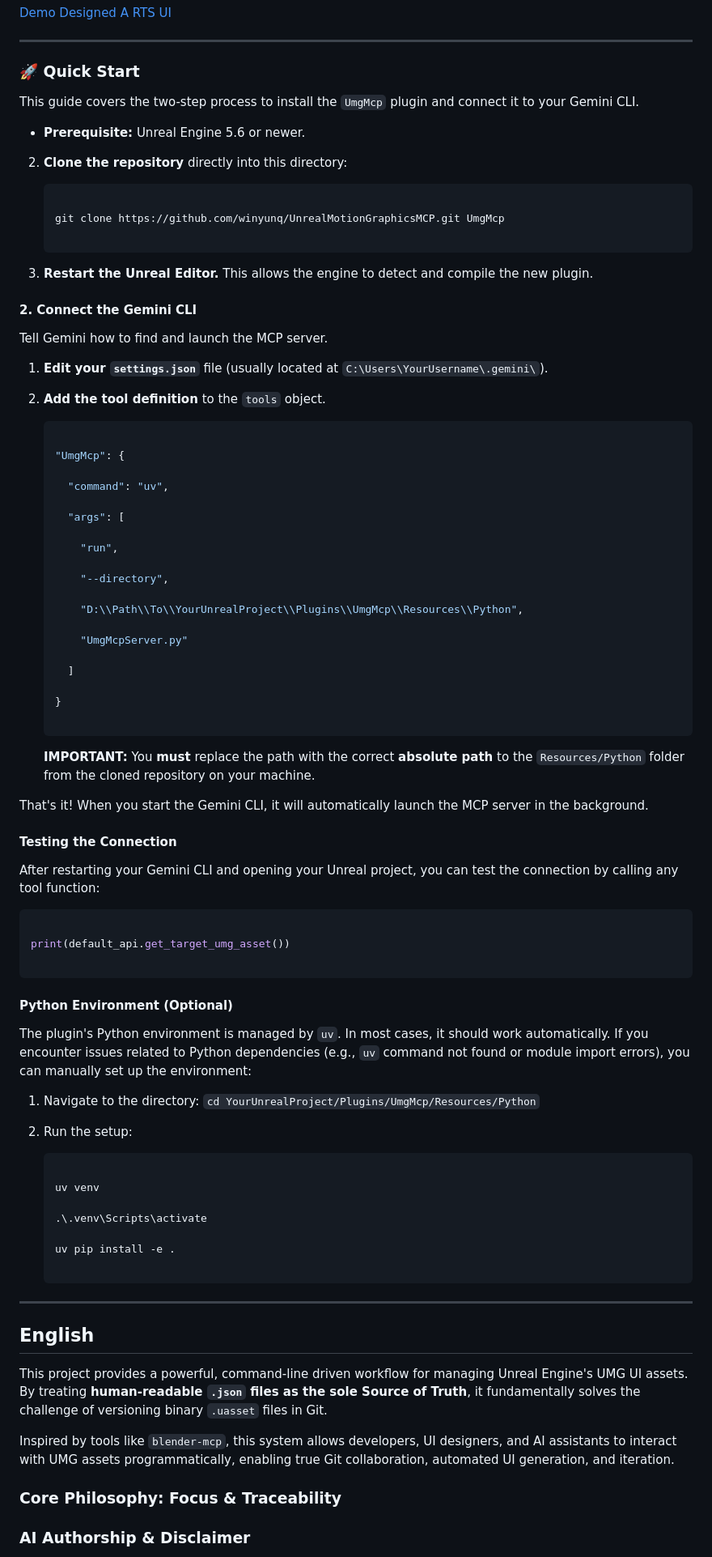
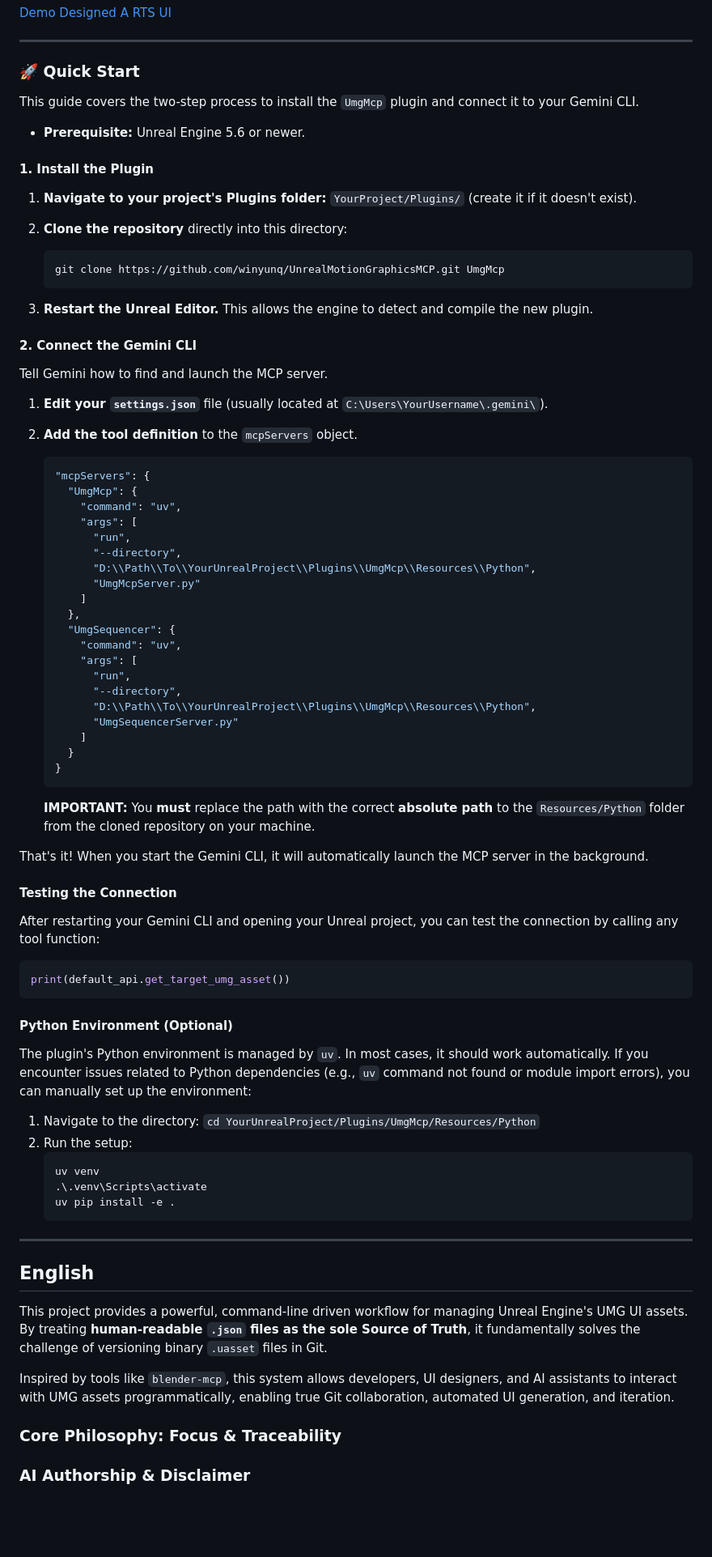
Before and after one commit to winyunq/UnrealMotionGraphicsMCP, a Markdown page: Readme.md, the part around the change printed below. Shown: that part at 81% size. Drawn GitHub-style; blank space fills up the shorter version.

````diff
--- a/Readme.md
+++ b/Readme.md
@@ -12,108 +12,73 @@
 
 ### 🚀 Quick Start
 
-
-
 This guide covers the two-step process to install the `UmgMcp` plugin and connect it to your Gemini CLI.
-
-
 
 *   **Prerequisite:** Unreal Engine 5.6 or newer.
 
+#### 1. Install the Plugin
 
-
+1.  **Navigate to your project's Plugins folder:** `YourProject/Plugins/` (create it if it doesn't exist).
 2.  **Clone the repository** directly into this directory:
 
     ```bash
-
     git clone https://github.com/winyunq/UnrealMotionGraphicsMCP.git UmgMcp
-
     ```
-
-
 
 3.  **Restart the Unreal Editor.** This allows the engine to detect and compile the new plugin.
 
-
-
 #### 2. Connect the Gemini CLI
-
-
 
 Tell Gemini how to find and launch the MCP server.
 
-
-
 1.  **Edit your `settings.json`** file (usually located at `C:\Users\YourUsername\.gemini\`).
-
-2.  **Add the tool definition** to the `tools` object.
-
-
+2.  **Add the tool definition** to the `mcpServers` object.
 
     ```json
-
-    "UmgMcp": {
-
-      "command": "uv",
-
-      "args": [
-
-        "run",
-
-        "--directory",
-
-        "D:\\Path\\To\\YourUnrealProject\\Plugins\\UmgMcp\\Resources\\Python",
-
-        "UmgMcpServer.py"
-
-      ]
-
+    "mcpServers": {
+      "UmgMcp": {
+        "command": "uv",
+        "args": [
+          "run",
+          "--directory",
+          "D:\\Path\\To\\YourUnrealProject\\Plugins\\UmgMcp\\Resources\\Python",
+          "UmgMcpServer.py"
+        ]
+      },
+      "UmgSequencer": {
+        "command": "uv",
+        "args": [
+          "run",
+          "--directory",
+          "D:\\Path\\To\\YourUnrealProject\\Plugins\\UmgMcp\\Resources\\Python",
+          "UmgSequencerServer.py"
+        ]
+      }
     }
-
     ```
 
     **IMPORTANT:** You **must** replace the path with the correct **absolute path** to the `Resources/Python` folder from the cloned repository on your machine.
 
-
-
 That's it! When you start the Gemini CLI, it will automatically launch the MCP server in the background.
 
-
-
 #### Testing the Connection
-
-
 
 After restarting your Gemini CLI and opening your Unreal project, you can test the connection by calling any tool function:
 
 ```python
-
 print(default_api.get_target_umg_asset())
-
 ```
-
-
 
 #### Python Environment (Optional)
 
-
-
 The plugin's Python environment is managed by `uv`. In most cases, it should work automatically. If you encounter issues related to Python dependencies (e.g., `uv` command not found or module import errors), you can manually set up the environment:
 
-
-
 1.  Navigate to the directory: `cd YourUnrealProject/Plugins/UmgMcp/Resources/Python`
-
 2.  Run the setup:
-
     ```bash
-
     uv venv
-
     .\.venv\Scripts\activate
-
     uv pip install -e .
-
     ```
 
 ---
@@ -126,6 +91,5 @@ Inspired by tools like `blender-mcp`, this system allows developers, UI designer
 
 ### Core Philosophy: Focus & Traceability
 
-
 ### AI Authorship & Disclaimer
 
````
Also changed, not shown: other parts of Readme.md (+2 -9 lines), Readme_zh.md (+51 -18 lines).
